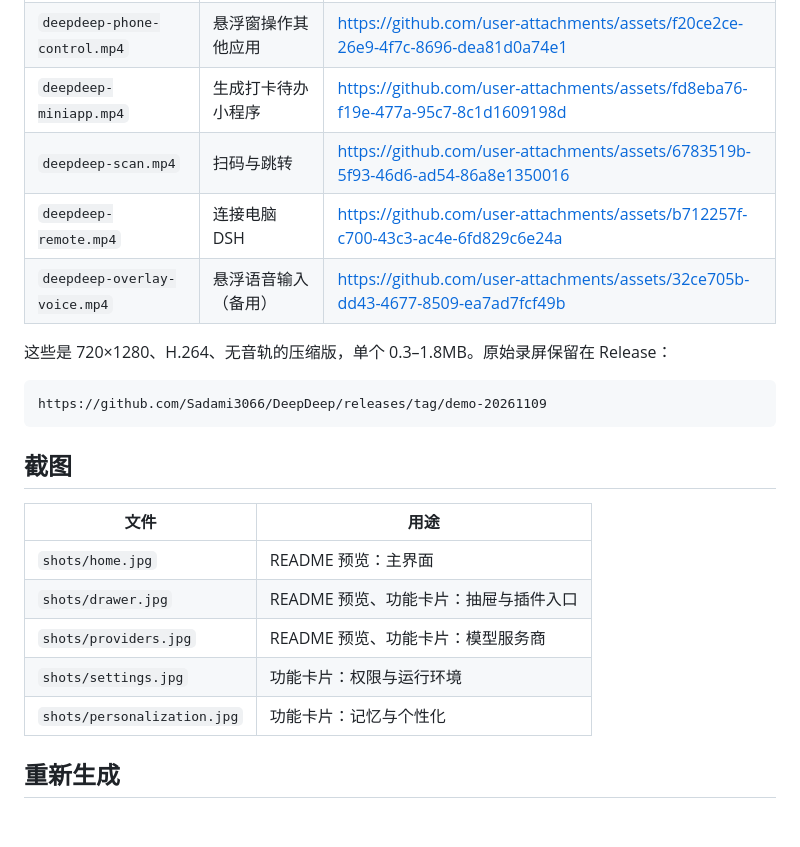
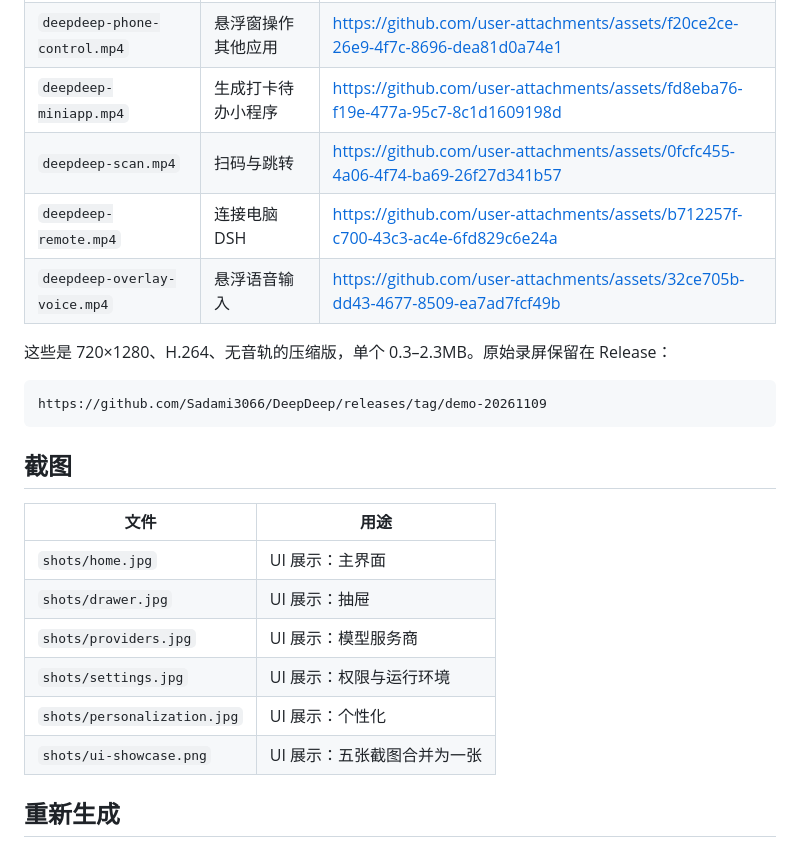
Before and after one commit to Sadami3066/DeepDeep, a Markdown page: docs/media/SHOTS.md, the part around the change. Drawn GitHub-style; blank space fills up the shorter version.

````diff
--- a/docs/media/SHOTS.md
+++ b/docs/media/SHOTS.md
@@ -28,11 +28,11 @@ docs/media/
 | `deepdeep-monitor.mp4` | Agent 轮询场馆 | https://github.com/user-attachments/assets/148208b2-11de-4ea5-a3a0-0b0378e6df34 |
 | `deepdeep-phone-control.mp4` | 悬浮窗操作其他应用 | https://github.com/user-attachments/assets/f20ce2ce-26e9-4f7c-8696-dea81d0a74e1 |
 | `deepdeep-miniapp.mp4` | 生成打卡待办小程序 | https://github.com/user-attachments/assets/fd8eba76-f19e-477a-95c7-8c1d1609198d |
-| `deepdeep-scan.mp4` | 扫码与跳转 | https://github.com/user-attachments/assets/6783519b-5f93-46d6-ad54-86a8e1350016 |
+| `deepdeep-scan.mp4` | 扫码与跳转 | https://github.com/user-attachments/assets/0fcfc455-4a06-4f74-ba69-26f27d341b57 |
 | `deepdeep-remote.mp4` | 连接电脑 DSH | https://github.com/user-attachments/assets/b712257f-c700-43c3-ac4e-6fd829c6e24a |
-| `deepdeep-overlay-voice.mp4` | 悬浮语音输入（备用） | https://github.com/user-attachments/assets/32ce705b-dd43-4677-8509-ea7ad7fcf49b |
+| `deepdeep-overlay-voice.mp4` | 悬浮语音输入 | https://github.com/user-attachments/assets/32ce705b-dd43-4677-8509-ea7ad7fcf49b |
 
-这些是 720×1280、H.264、无音轨的压缩版，单个 0.3–1.8MB。原始录屏保留在 Release：
+这些是 720×1280、H.264、无音轨的压缩版，单个 0.3–2.3MB。原始录屏保留在 Release：
 
 ```text
 https://github.com/Sadami3066/DeepDeep/releases/tag/demo-20261109
@@ -42,11 +42,12 @@ https://github.com/Sadami3066/DeepDeep/releases/tag/demo-20261109
 
 | 文件 | 用途 |
 |---|---|
-| `shots/home.jpg` | README 预览：主界面 |
-| `shots/drawer.jpg` | README 预览、功能卡片：抽屉与插件入口 |
-| `shots/providers.jpg` | README 预览、功能卡片：模型服务商 |
-| `shots/settings.jpg` | 功能卡片：权限与运行环境 |
-| `shots/personalization.jpg` | 功能卡片：记忆与个性化 |
+| `shots/home.jpg` | UI 展示：主界面 |
+| `shots/drawer.jpg` | UI 展示：抽屉 |
+| `shots/providers.jpg` | UI 展示：模型服务商 |
+| `shots/settings.jpg` | UI 展示：权限与运行环境 |
+| `shots/personalization.jpg` | UI 展示：个性化 |
+| `shots/ui-showcase.png` | UI 展示：五张截图合并为一张 |
 
 ## 重新生成
 
````
Also changed, not shown: README.md (+64 -76 lines), docs/media/shots/drawer.jpg, docs/media/shots/ui-showcase.png (added).
